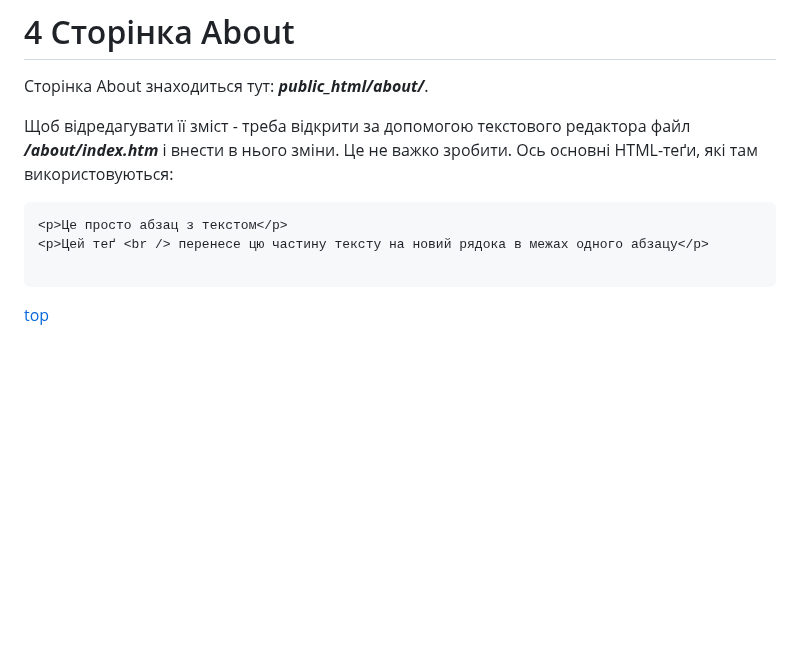
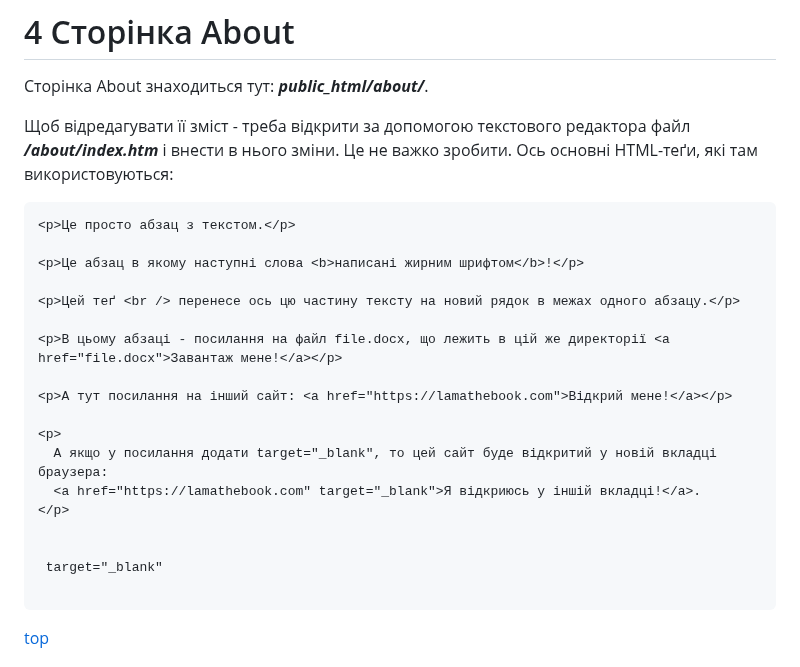
Before and after one commit to olexsyn/different, a Markdown page: README.md, the part around the change. Rendered like a GitHub page; blank space fills up the shorter version.

````diff
--- a/README.md
+++ b/README.md
@@ -198,8 +198,23 @@ _all.htm - використовується на головній сторінц
 Щоб відредагувати її зміст - треба відкрити за допомогою текстового редактора файл _**/about/index.htm**_ і внести в нього зміни. Це не важко зробити. Ось основні HTML-теґи, які там використовуються:
 
 ```html
-<p>Це просто абзац з текстом</p>
-<p>Цей теґ <br /> перенесе цю частину тексту на новий рядока в межах одного абзацу</p>
+<p>Це просто абзац з текстом.</p>
+
+<p>Це абзац в якому наступні слова <b>написані жирним шрифтом</b>!</p>
+
+<p>Цей теґ <br /> перенесе ось цю частину тексту на новий рядок в межах одного абзацу.</p>
+
+<p>В цьому абзаці - посилання на файл file.docx, що лежить в цій же директорії <a href="file.docx">Завантаж мене!</a></p>
+
+<p>А тут посилання на інший сайт: <a href="https://lamathebook.com">Відкрий мене!</a></p>
+
+<p>
+  А якщо у посилання додати target="_blank", то цей сайт буде відкритий у новій вкладці браузера:
+  <a href="https://lamathebook.com" target="_blank">Я відкриюсь у іншій вкладці!</a>.
+</p>
+
+
+ target="_blank"
 
 ```
 
````
